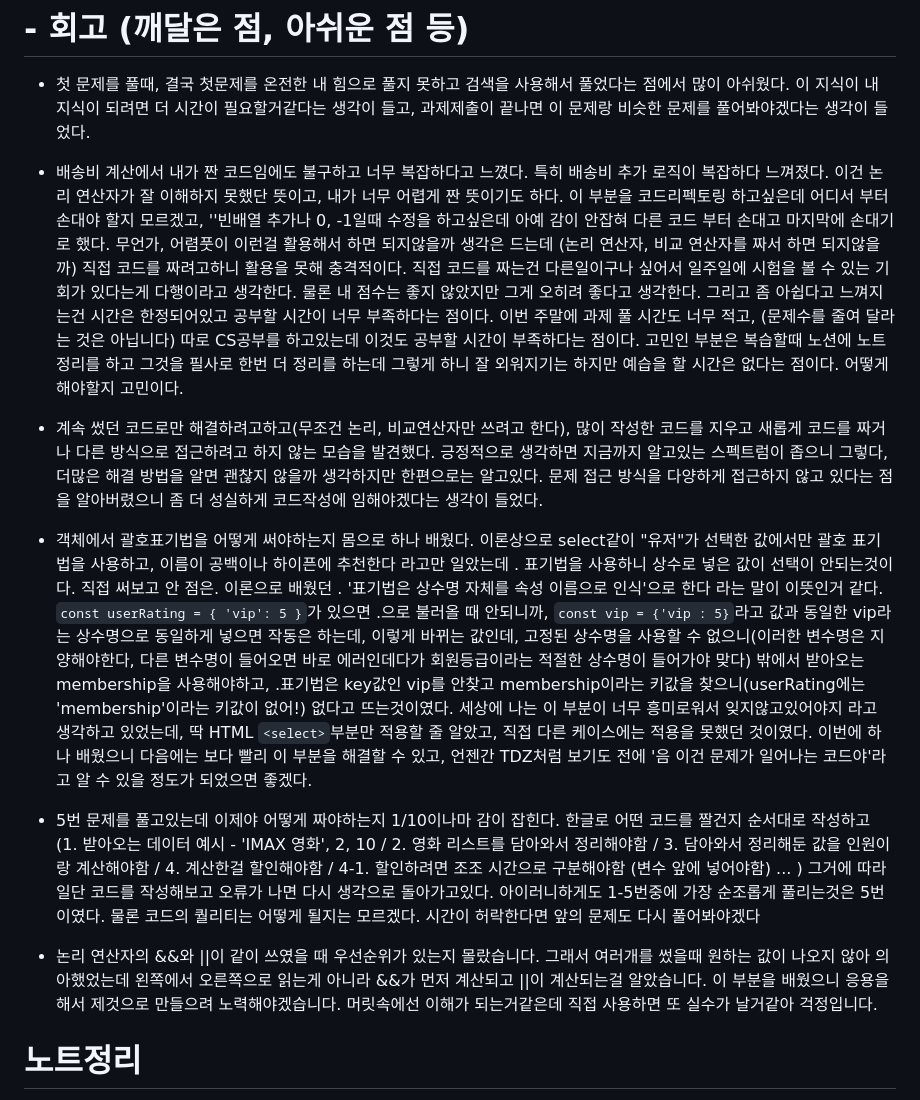
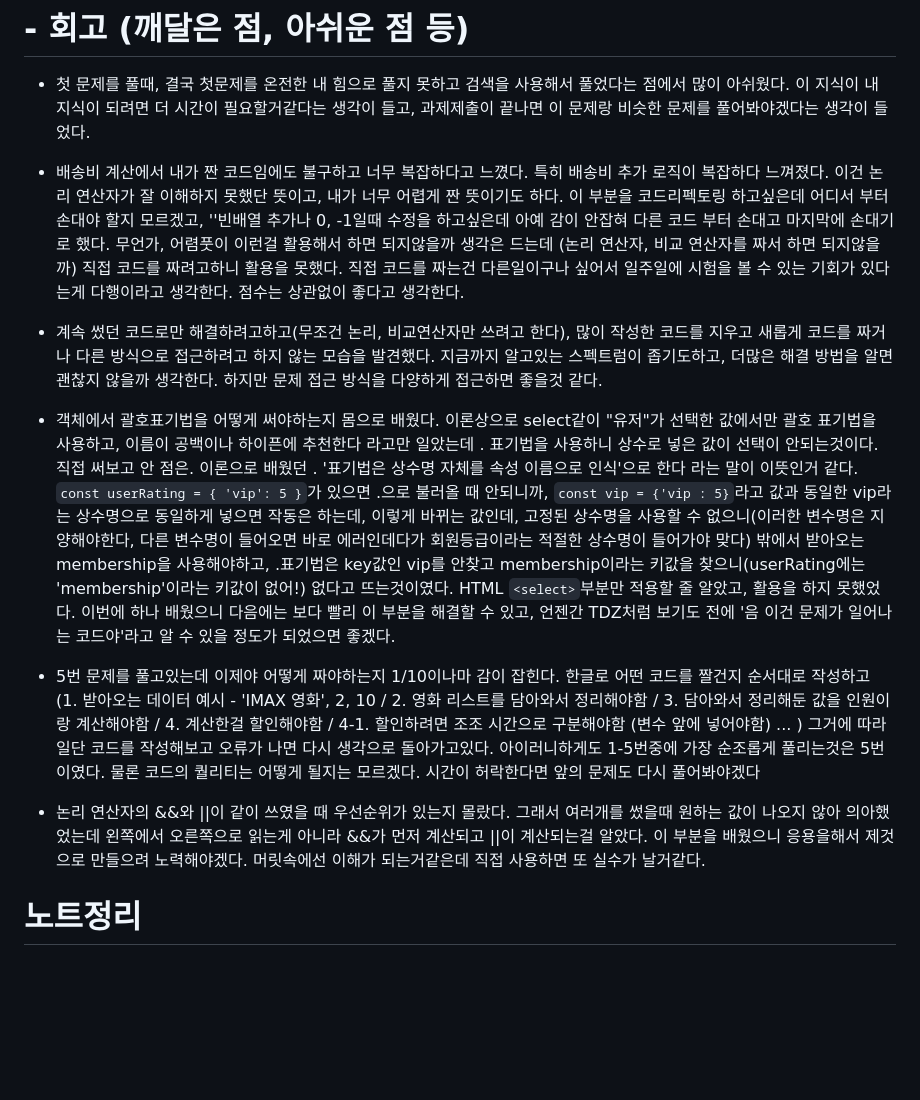
Before and after one commit to songha-5/js-homework, a Markdown page: README.md, the part around the change. Drawn GitHub-style; blank space fills up the shorter version.

Commit message:
docs: README.md 회고록 4차 수정, 문장 어투 변경

```diff
--- a/README.md
+++ b/README.md
@@ -167,15 +167,15 @@ chore: 설정, 빌드, 패키지
 # - 회고 (깨달은 점, 아쉬운 점 등)
 - 첫 문제를 풀때, 결국 첫문제를 온전한 내 힘으로 풀지 못하고 검색을 사용해서 풀었다는 점에서 많이 아쉬웠다. 이 지식이 내 지식이 되려면 더 시간이 필요할거같다는 생각이 들고, 과제제출이 끝나면 이 문제랑 비슷한 문제를 풀어봐야겠다는 생각이 들었다.
 
-- 배송비 계산에서 내가 짠 코드임에도 불구하고 너무 복잡하다고 느꼈다. 특히 배송비 추가 로직이 복잡하다 느껴졌다. 이건 논리 연산자가 잘 이해하지 못했단 뜻이고, 내가 너무 어렵게 짠 뜻이기도 하다. 이 부분을 코드리펙토링 하고싶은데 어디서 부터 손대야 할지 모르겠고, ''빈배열 추가나 0, -1일때 수정을 하고싶은데 아예 감이 안잡혀 다른 코드 부터 손대고 마지막에 손대기로 했다. 무언가, 어렴풋이 이런걸 활용해서 하면 되지않을까 생각은 드는데 (논리 연산자, 비교 연산자를 짜서 하면 되지않을까) 직접 코드를 짜려고하니 활용을 못해 충격적이다. 직접 코드를 짜는건 다른일이구나 싶어서 일주일에 시험을 볼 수 있는 기회가 있다는게 다행이라고 생각한다. 물론 내 점수는 좋지 않았지만 그게 오히려 좋다고 생각한다. 그리고 좀 아쉽다고 느껴지는건 시간은 한정되어있고 공부할 시간이 너무 부족하다는 점이다. 이번 주말에 과제 풀 시간도 너무 적고, (문제수를 줄여 달라는 것은 아닙니다) 따로 CS공부를 하고있는데 이것도 공부할 시간이 부족하다는 점이다. 고민인 부분은 복습할때 노션에 노트정리를 하고 그것을 필사로 한번 더 정리를 하는데 그렇게 하니 잘 외워지기는 하지만 예습을 할 시간은 없다는 점이다. 어떻게 해야할지 고민이다.
+- 배송비 계산에서 내가 짠 코드임에도 불구하고 너무 복잡하다고 느꼈다. 특히 배송비 추가 로직이 복잡하다 느껴졌다. 이건 논리 연산자가 잘 이해하지 못했단 뜻이고, 내가 너무 어렵게 짠 뜻이기도 하다. 이 부분을 코드리펙토링 하고싶은데 어디서 부터 손대야 할지 모르겠고, ''빈배열 추가나 0, -1일때 수정을 하고싶은데 아예 감이 안잡혀 다른 코드 부터 손대고 마지막에 손대기로 했다. 무언가, 어렴풋이 이런걸 활용해서 하면 되지않을까 생각은 드는데 (논리 연산자, 비교 연산자를 짜서 하면 되지않을까) 직접 코드를 짜려고하니 활용을 못했다. 직접 코드를 짜는건 다른일이구나 싶어서 일주일에 시험을 볼 수 있는 기회가 있다는게 다행이라고 생각한다. 점수는 상관없이 좋다고 생각한다.
 
-- 계속 썼던 코드로만 해결하려고하고(무조건 논리, 비교연산자만 쓰려고 한다), 많이 작성한 코드를 지우고 새롭게 코드를 짜거나 다른 방식으로 접근하려고 하지 않는 모습을 발견했다. 긍정적으로 생각하면 지금까지 알고있는 스펙트럼이 좁으니 그렇다, 더많은 해결 방법을 알면 괜찮지 않을까 생각하지만 한편으로는 알고있다. 문제 접근 방식을 다양하게 접근하지 않고 있다는 점을 알아버렸으니 좀 더 성실하게 코드작성에 임해야겠다는 생각이 들었다.
+- 계속 썼던 코드로만 해결하려고하고(무조건 논리, 비교연산자만 쓰려고 한다), 많이 작성한 코드를 지우고 새롭게 코드를 짜거나 다른 방식으로 접근하려고 하지 않는 모습을 발견했다. 지금까지 알고있는 스펙트럼이 좁기도하고, 더많은 해결 방법을 알면 괜찮지 않을까 생각한다. 하지만 문제 접근 방식을 다양하게 접근하면 좋을것 같다.
 
-- 객체에서 괄호표기법을 어떻게 써야하는지 몸으로 하나 배웠다. 이론상으로 select같이 "유저"가 선택한 값에서만 괄호 표기법을 사용하고, 이름이 공백이나 하이픈에 추천한다 라고만 일았는데 . 표기법을 사용하니 상수로 넣은 값이 선택이 안되는것이다. 직접 써보고 안 점은. 이론으로 배웠던 . '표기법은 상수명 자체를 속성 이름으로 인식'으로 한다 라는 말이 이뜻인거 같다. ``const userRating = { 'vip': 5 }``가 있으면 .으로 불러올 때 안되니까, ``const vip = {'vip : 5}``라고 값과 동일한 vip라는 상수명으로 동일하게 넣으면 작동은 하는데, 이렇게 바뀌는 값인데, 고정된 상수명을 사용할 수 없으니(이러한 변수명은 지양해야한다, 다른 변수명이 들어오면 바로 에러인데다가 회원등급이라는 적절한 상수명이 들어가야 맞다) 밖에서 받아오는 membership을 사용해야하고, .표기법은 key값인 vip를 안찾고 membership이라는 키값을 찾으니(userRating에는 'membership'이라는 키값이 없어!) 없다고 뜨는것이였다. 세상에 나는 이 부분이 너무 흥미로워서 잊지않고있어야지 라고 생각하고 있었는데, 딱 HTML ``<select>``부분만 적용할 줄 알았고, 직접 다른 케이스에는 적용을 못했던 것이였다. 이번에 하나 배웠으니 다음에는 보다 빨리 이 부분을 해결할 수 있고, 언젠간 TDZ처럼 보기도 전에 '음 이건 문제가 일어나는 코드야'라고 알 수 있을 정도가 되었으면 좋겠다.
+- 객체에서 괄호표기법을 어떻게 써야하는지 몸으로 배웠다. 이론상으로 select같이 "유저"가 선택한 값에서만 괄호 표기법을 사용하고, 이름이 공백이나 하이픈에 추천한다 라고만 일았는데 . 표기법을 사용하니 상수로 넣은 값이 선택이 안되는것이다. 직접 써보고 안 점은. 이론으로 배웠던 . '표기법은 상수명 자체를 속성 이름으로 인식'으로 한다 라는 말이 이뜻인거 같다. ``const userRating = { 'vip': 5 }``가 있으면 .으로 불러올 때 안되니까, ``const vip = {'vip : 5}``라고 값과 동일한 vip라는 상수명으로 동일하게 넣으면 작동은 하는데, 이렇게 바뀌는 값인데, 고정된 상수명을 사용할 수 없으니(이러한 변수명은 지양해야한다, 다른 변수명이 들어오면 바로 에러인데다가 회원등급이라는 적절한 상수명이 들어가야 맞다) 밖에서 받아오는 membership을 사용해야하고, .표기법은 key값인 vip를 안찾고 membership이라는 키값을 찾으니(userRating에는 'membership'이라는 키값이 없어!) 없다고 뜨는것이였다. HTML ``<select>``부분만 적용할 줄 알았고, 활용을 하지 못했었다. 이번에 하나 배웠으니 다음에는 보다 빨리 이 부분을 해결할 수 있고, 언젠간 TDZ처럼 보기도 전에 '음 이건 문제가 일어나는 코드야'라고 알 수 있을 정도가 되었으면 좋겠다.
 
 - 5번 문제를 풀고있는데 이제야 어떻게 짜야하는지 1/10이나마 감이 잡힌다. 한글로 어떤 코드를 짤건지 순서대로 작성하고 (1. 받아오는 데이터 예시 - 'IMAX 영화', 2, 10 / 2. 영화 리스트를 담아와서 정리해야함 / 3. 담아와서 정리해둔 값을 인원이랑 계산해야함 / 4. 계산한걸 할인해야함 / 4-1. 할인하려면 조조 시간으로 구분해야함 (변수 앞에 넣어야함) ... ) 그거에 따라 일단 코드를 작성해보고 오류가 나면 다시 생각으로 돌아가고있다. 아이러니하게도 1-5번중에 가장 순조롭게 풀리는것은 5번이였다. 물론 코드의 퀄리티는 어떻게 될지는 모르겠다. 시간이 허락한다면 앞의 문제도 다시 풀어봐야겠다
 
-- 논리 연산자의 &&와 ||이 같이 쓰였을 때 우선순위가 있는지 몰랐습니다. 그래서 여러개를 썼을때 원하는 값이 나오지 않아 의아했었는데 왼쪽에서 오른쪽으로 읽는게 아니라 &&가 먼저 계산되고 ||이 계산되는걸 알았습니다. 이 부분을 배웠으니 응용을해서 제것으로 만들으려 노력해야겠습니다. 머릿속에선 이해가 되는거같은데 직접 사용하면 또 실수가 날거같아 걱정입니다.
+- 논리 연산자의 &&와 ||이 같이 쓰였을 때 우선순위가 있는지 몰랐다. 그래서 여러개를 썼을때 원하는 값이 나오지 않아 의아했었는데 왼쪽에서 오른쪽으로 읽는게 아니라 &&가 먼저 계산되고 ||이 계산되는걸 알았다. 이 부분을 배웠으니 응용을해서 제것으로 만들으려 노력해야겠다. 머릿속에선 이해가 되는거같은데 직접 사용하면 또 실수가 날거같다.
 
 
 # 노트정리
```
